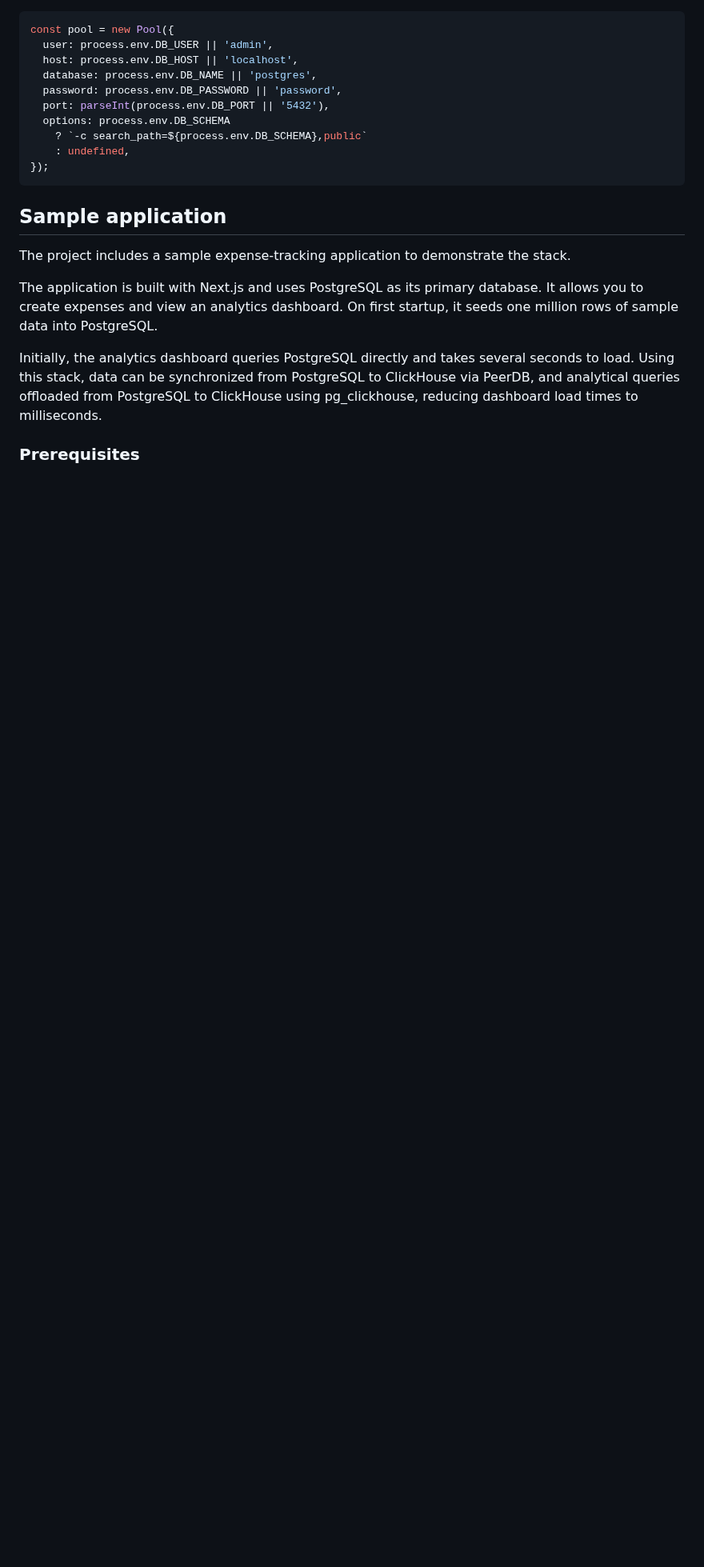
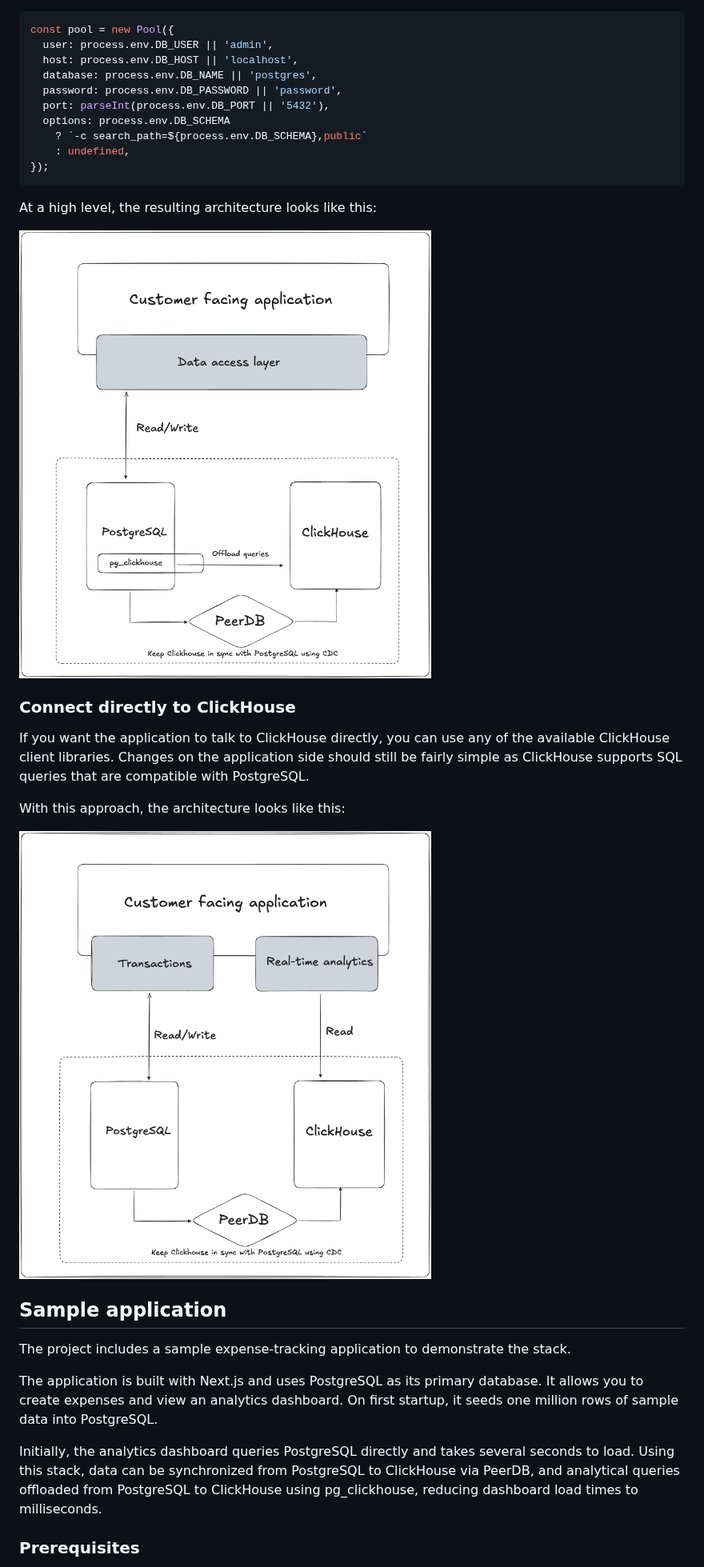
Before and after one commit to ClickHouse/postgres-clickhouse-stack, a Markdown page: Readme.md, the part around one of its changes. Shown at 80% size. GitHub-like rendering; pictures changed too: images/integration-architecture-1.png (added), images/integration-architecture-2.png (added); blank space fills up the shorter version.

Commit message:
improve readme. Add images

````diff
--- a/Readme.md
+++ b/Readme.md
@@ -202,6 +193,18 @@ const pool = new Pool({
 });
 ```
 
+At a high level, the resulting architecture looks like this:
+
+![Architecture](./images/integration-architecture-1.png)
+
+### Connect directly to ClickHouse
+
+If you want the application to talk to ClickHouse directly, you can use any of the available ClickHouse client libraries. Changes on the application side should still be fairly simple as ClickHouse supports SQL queries that are compatible with PostgreSQL.
+
+With this approach, the architecture looks like this:
+
+![Architecture](./images/integration-architecture-2.png)
+
 ## Sample application
 
 The project includes a sample expense-tracking application to demonstrate the stack.
````
Also changed, not shown: other parts of Readme.md (+1 -10 lines), images/architecture-main.png (added).
